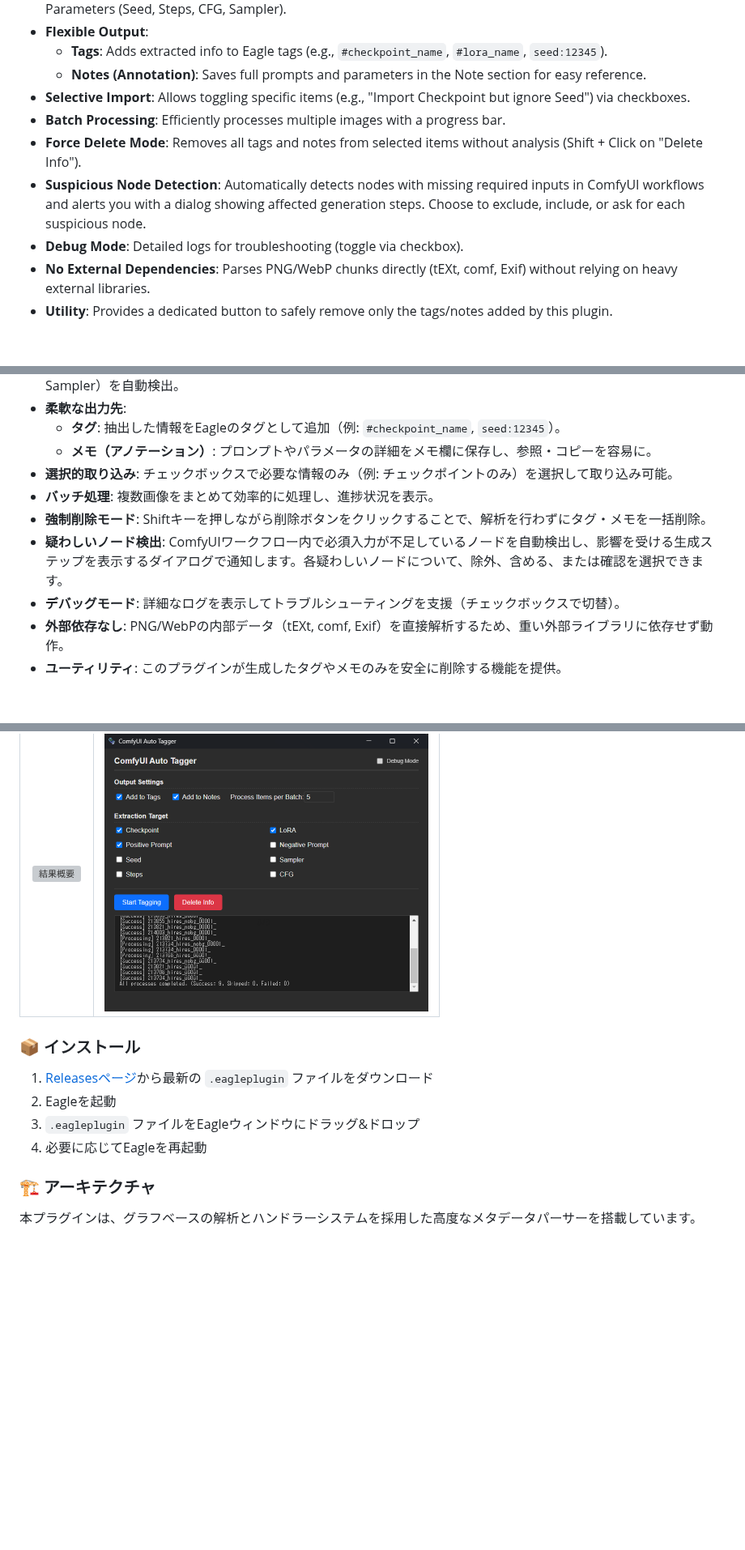
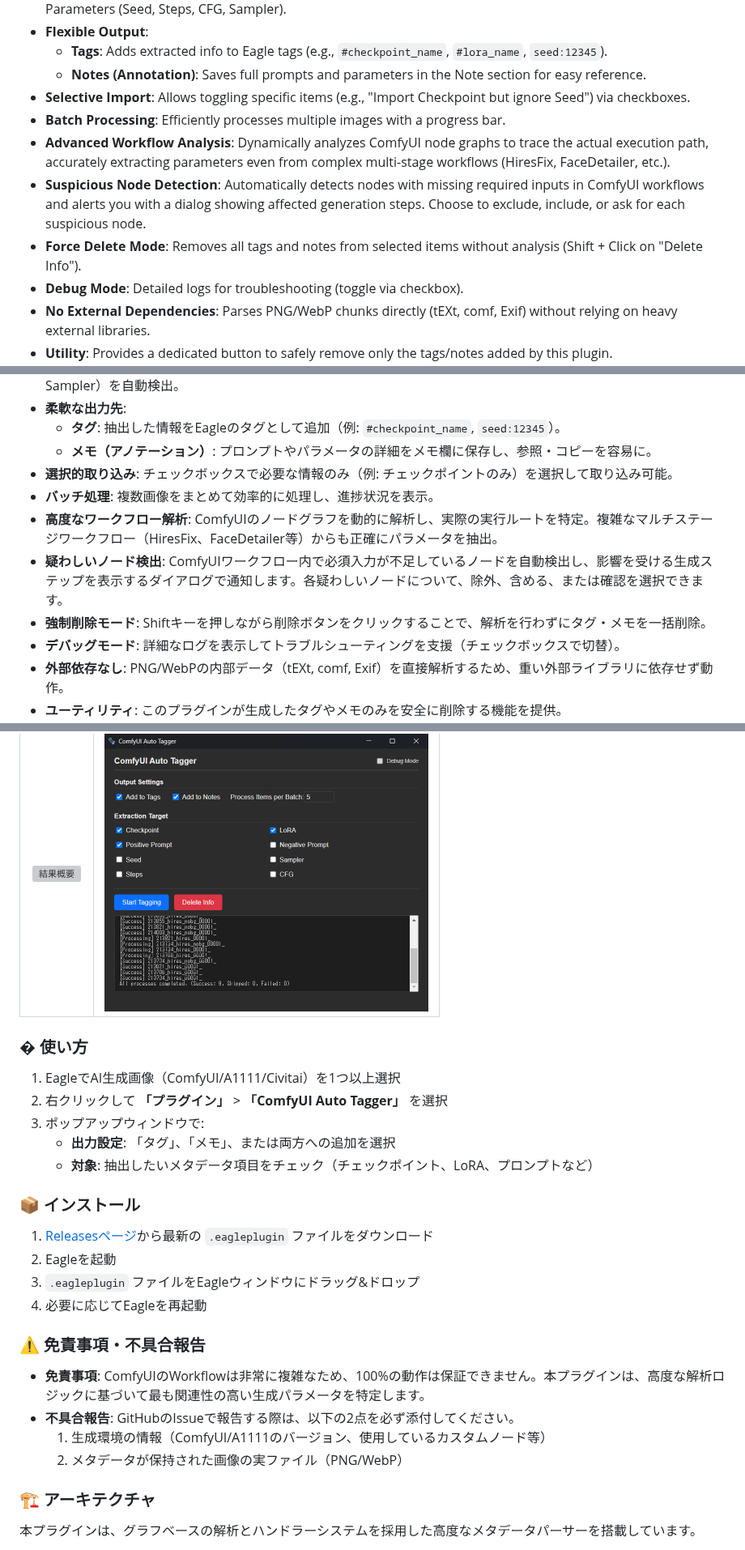
Before and after one commit to NNNebel/comfyui-auto-tagger, a Markdown page: README.md, 3 parts joined by grey strips. Shown at 81% size. GitHub-like rendering; blank space fills up the shorter version; grey boxes are pictures that could not be loaded.

```diff
--- a/README.md
+++ b/README.md
@@ -23,8 +23,9 @@ It supports **ComfyUI**, **Stable Diffusion WebUI** (including Automatic1111, Fo
     * **Notes (Annotation)**: Saves full prompts and parameters in the Note section for easy reference.
 * **Selective Import**: Allows toggling specific items (e.g., "Import Checkpoint but ignore Seed") via checkboxes.
 * **Batch Processing**: Efficiently processes multiple images with a progress bar.
+* **Advanced Workflow Analysis**: Dynamically analyzes ComfyUI node graphs to trace the actual execution path, accurately extracting parameters even from complex multi-stage workflows (HiresFix, FaceDetailer, etc.).
+* **Suspicious Node Detection**: Automatically detects nodes with missing required inputs in ComfyUI workflows and alerts you with a dialog showing affected generation steps. Choose to exclude, include, or ask for each suspicious node.
 * **Force Delete Mode**: Removes all tags and notes from selected items without analysis (Shift + Click on "Delete Info").
-* **Suspicious Node Detection**: Automatically detects nodes with missing required inputs in ComfyUI workflows and alerts you with a dialog showing affected generation steps. Choose to exclude, include, or ask for each suspicious node.
 * **Debug Mode**: Detailed logs for troubleshooting (toggle via checkbox).
 * **No External Dependencies**: Parses PNG/WebP chunks directly (tEXt, comf, Exif) without relying on heavy external libraries.
 * **Utility**: Provides a dedicated button to safely remove only the tags/notes added by this plugin.
@@ -97,8 +96,9 @@ AI画像生成ツールで生成された画像に含まれるメタデータ（
     * **メモ（アノテーション）**: プロンプトやパラメータの詳細をメモ欄に保存し、参照・コピーを容易に。
 * **選択的取り込み**: チェックボックスで必要な情報のみ（例: チェックポイントのみ）を選択して取り込み可能。
 * **バッチ処理**: 複数画像をまとめて効率的に処理し、進捗状況を表示。
+* **高度なワークフロー解析**: ComfyUIのノードグラフを動的に解析し、実際の実行ルートを特定。複雑なマルチステージワークフロー（HiresFix、FaceDetailer等）からも正確にパラメータを抽出。
+* **疑わしいノード検出**: ComfyUIワークフロー内で必須入力が不足しているノードを自動検出し、影響を受ける生成ステップを表示するダイアログで通知します。各疑わしいノードについて、除外、含める、または確認を選択できます。
 * **強制削除モード**: Shiftキーを押しながら削除ボタンをクリックすることで、解析を行わずにタグ・メモを一括削除。
-* **疑わしいノード検出**: ComfyUIワークフロー内で必須入力が不足しているノードを自動検出し、影響を受ける生成ステップを表示するダイアログで通知します。各疑わしいノードについて、除外、含める、または確認を選択できます。
 * **デバッグモード**: 詳細なログを表示してトラブルシューティングを支援（チェックボックスで切替）。
 * **外部依存なし**: PNG/WebPの内部データ（tEXt, comf, Exif）を直接解析するため、重い外部ライブラリに依存せず動作。
 * **ユーティリティ**: このプラグインが生成したタグやメモのみを安全に削除する機能を提供。
@@ -113,12 +113,27 @@ AI画像生成ツールで生成された画像に含まれるメタデータ（
 | :---: | :---: |
 | <img src="assets/preview-result.png" width="400" alt="結果概要"> | <img src="assets/preview-settings.png" width="400" alt="設定ウィンドウ"> |
 
+### � 使い方
+
+1.  EagleでAI生成画像（ComfyUI/A1111/Civitai）を1つ以上選択
+2.  右クリックして **「プラグイン」** > **「ComfyUI Auto Tagger」** を選択
+3.  ポップアップウィンドウで:
+    * **出力設定**: 「タグ」、「メモ」、または両方への追加を選択
+    * **対象**: 抽出したいメタデータ項目をチェック（チェックポイント、LoRA、プロンプトなど）
+
 ### 📦 インストール
 
 1.  [Releasesページ](https://github.com/NNNebel/comfyui-auto-tagger/releases)から最新の `.eagleplugin` ファイルをダウンロード
 2.  Eagleを起動
 3.  `.eagleplugin` ファイルをEagleウィンドウにドラッグ&ドロップ
 4.  必要に応じてEagleを再起動
+
+### ⚠️ 免責事項・不具合報告
+
+*   **免責事項**: ComfyUIのWorkflowは非常に複雑なため、100%の動作は保証できません。本プラグインは、高度な解析ロジックに基づいて最も関連性の高い生成パラメータを特定します。
+*   **不具合報告**: GitHubのIssueで報告する際は、以下の2点を必ず添付してください。
+    1.  生成環境の情報（ComfyUI/A1111のバージョン、使用しているカスタムノード等）
+    2.  メタデータが保持された画像の実ファイル（PNG/WebP）
 
 ### 🏗️ アーキテクチャ
 
```
Also changed, not shown: other parts of README.md (+17 -50 lines).
